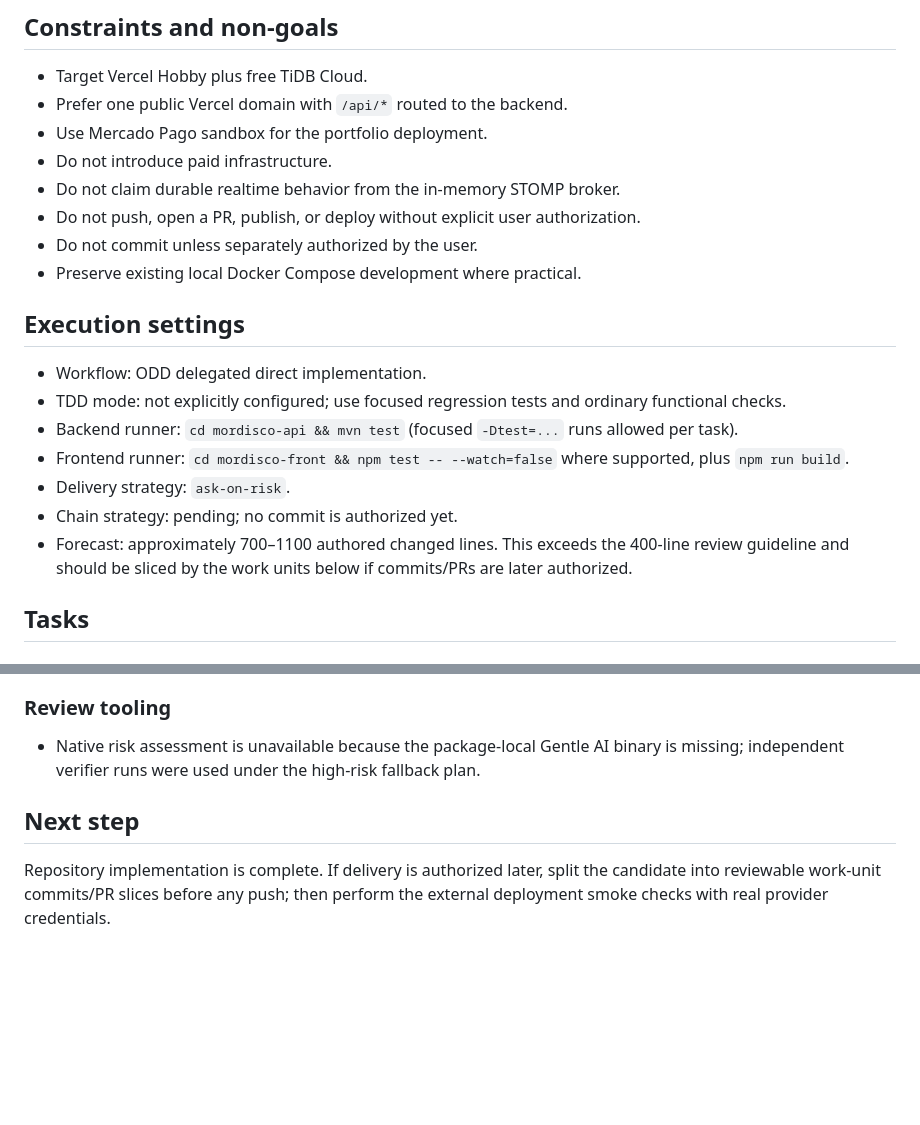
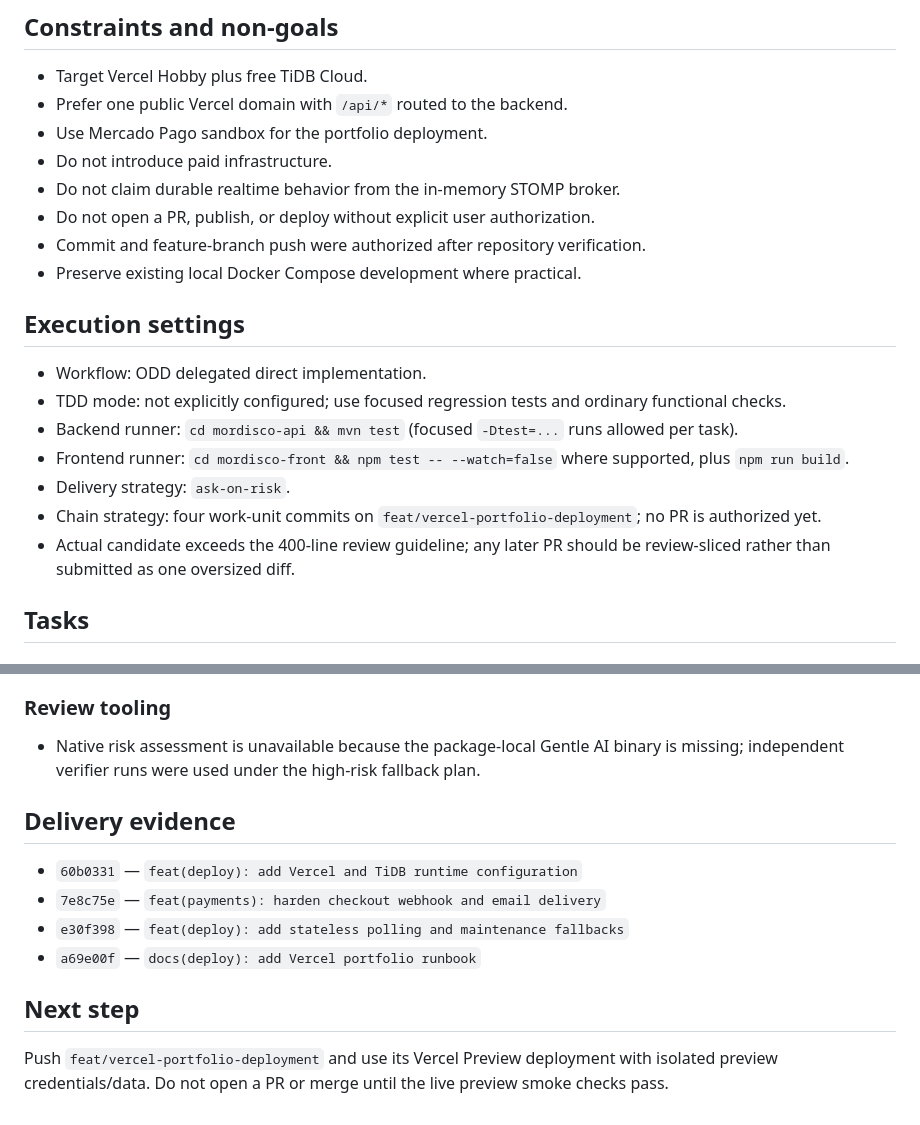
Before and after one commit to burgosfacundo/mordisco-app, a Markdown page: odd/tasks/vercel-portfolio-deployment.md, 2 parts joined by grey strips. Rendered like a GitHub page; blank space fills up the shorter version.

Commit message:
docs(odd): record deployment delivery evidence

```diff
--- a/odd/tasks/vercel-portfolio-deployment.md
+++ b/odd/tasks/vercel-portfolio-deployment.md
@@ -25,8 +25,8 @@ The repository currently assumes Docker Compose, localhost service URLs, an alwa
 - Use Mercado Pago sandbox for the portfolio deployment.
 - Do not introduce paid infrastructure.
 - Do not claim durable realtime behavior from the in-memory STOMP broker.
-- Do not push, open a PR, publish, or deploy without explicit user authorization.
-- Do not commit unless separately authorized by the user.
+- Do not open a PR, publish, or deploy without explicit user authorization.
+- Commit and feature-branch push were authorized after repository verification.
 - Preserve existing local Docker Compose development where practical.
 
 ## Execution settings
@@ -36,8 +36,8 @@ The repository currently assumes Docker Compose, localhost service URLs, an alwa
 - Backend runner: `cd mordisco-api && mvn test` (focused `-Dtest=...` runs allowed per task).
 - Frontend runner: `cd mordisco-front && npm test -- --watch=false` where supported, plus `npm run build`.
 - Delivery strategy: `ask-on-risk`.
-- Chain strategy: pending; no commit is authorized yet.
-- Forecast: approximately 700–1100 authored changed lines. This exceeds the 400-line review guideline and should be sliced by the work units below if commits/PRs are later authorized.
+- Chain strategy: four work-unit commits on `feat/vercel-portfolio-deployment`; no PR is authorized yet.
+- Actual candidate exceeds the 400-line review guideline; any later PR should be review-sliced rather than submitted as one oversized diff.
 
 ## Tasks
 
@@ -158,6 +158,13 @@ The repository currently assumes Docker Compose, localhost service URLs, an alwa
 
 - Native risk assessment is unavailable because the package-local Gentle AI binary is missing; independent verifier runs were used under the high-risk fallback plan.
 
+## Delivery evidence
+
+- `60b0331` — `feat(deploy): add Vercel and TiDB runtime configuration`
+- `7e8c75e` — `feat(payments): harden checkout webhook and email delivery`
+- `e30f398` — `feat(deploy): add stateless polling and maintenance fallbacks`
+- `a69e00f` — `docs(deploy): add Vercel portfolio runbook`
+
 ## Next step
 
-Repository implementation is complete. If delivery is authorized later, split the candidate into reviewable work-unit commits/PR slices before any push; then perform the external deployment smoke checks with real provider credentials.
+Push `feat/vercel-portfolio-deployment` and use its Vercel Preview deployment with isolated preview credentials/data. Do not open a PR or merge until the live preview smoke checks pass.
```
